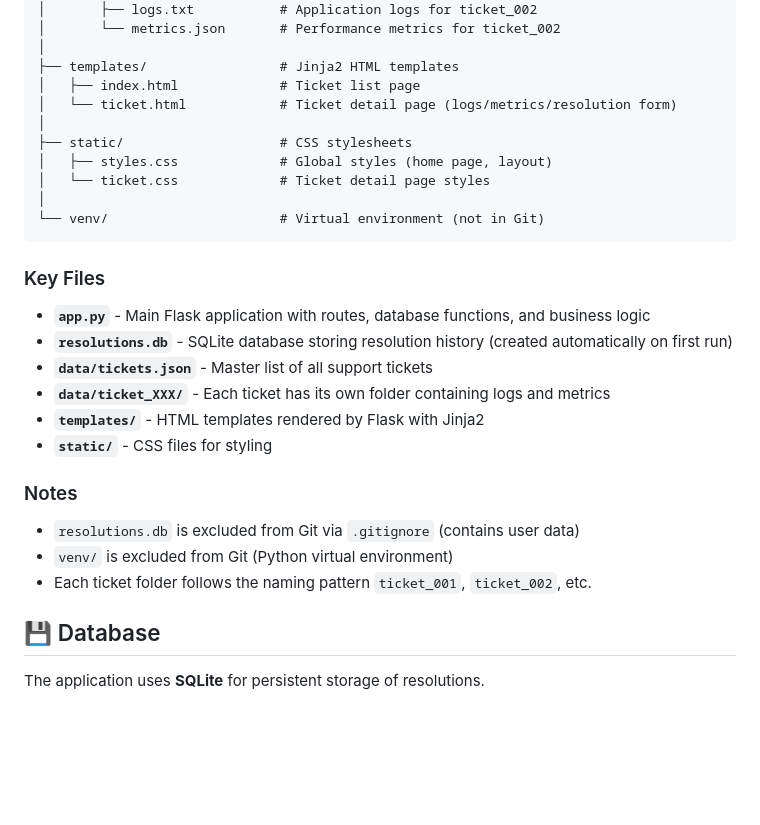
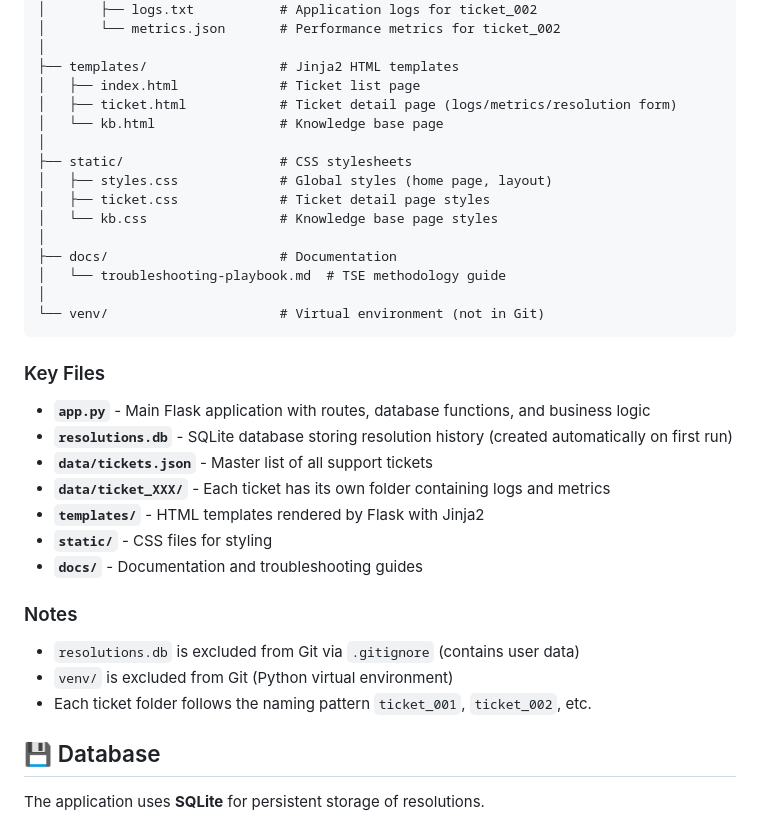
Before and after one commit to ZRbenny/Helpdesk-Simulator---TSE-PortfolioProject, a Markdown page: README.md, the part around one of its changes. Drawn GitHub-style; blank space fills up the shorter version.

````diff
--- a/README.md
+++ b/README.md
@@ -38,11 +39,16 @@ helpdesk-simulator/
 │
 ├── templates/                 # Jinja2 HTML templates
 │   ├── index.html             # Ticket list page
-│   └── ticket.html            # Ticket detail page (logs/metrics/resolution form)
+│   ├── ticket.html            # Ticket detail page (logs/metrics/resolution form)
+│   └── kb.html                # Knowledge base page
 │
 ├── static/                    # CSS stylesheets
 │   ├── styles.css             # Global styles (home page, layout)
-│   └── ticket.css             # Ticket detail page styles
+│   ├── ticket.css             # Ticket detail page styles
+│   └── kb.css                 # Knowledge base page styles
+│
+├── docs/                      # Documentation
+│   └── troubleshooting-playbook.md  # TSE methodology guide
 │
 └── venv/                      # Virtual environment (not in Git)
 ```
@@ -55,13 +61,13 @@ helpdesk-simulator/
 - **`data/ticket_XXX/`** - Each ticket has its own folder containing logs and metrics
 - **`templates/`** - HTML templates rendered by Flask with Jinja2
 - **`static/`** - CSS files for styling
+- **`docs/`** - Documentation and troubleshooting guides
 
 ### Notes
 
 - `resolutions.db` is excluded from Git via `.gitignore` (contains user data)
 - `venv/` is excluded from Git (Python virtual environment)
 - Each ticket folder follows the naming pattern `ticket_001`, `ticket_002`, etc.
-
 
 ## 💾 Database
 
````
Also changed, not shown: other parts of README.md (+74 -37 lines).
